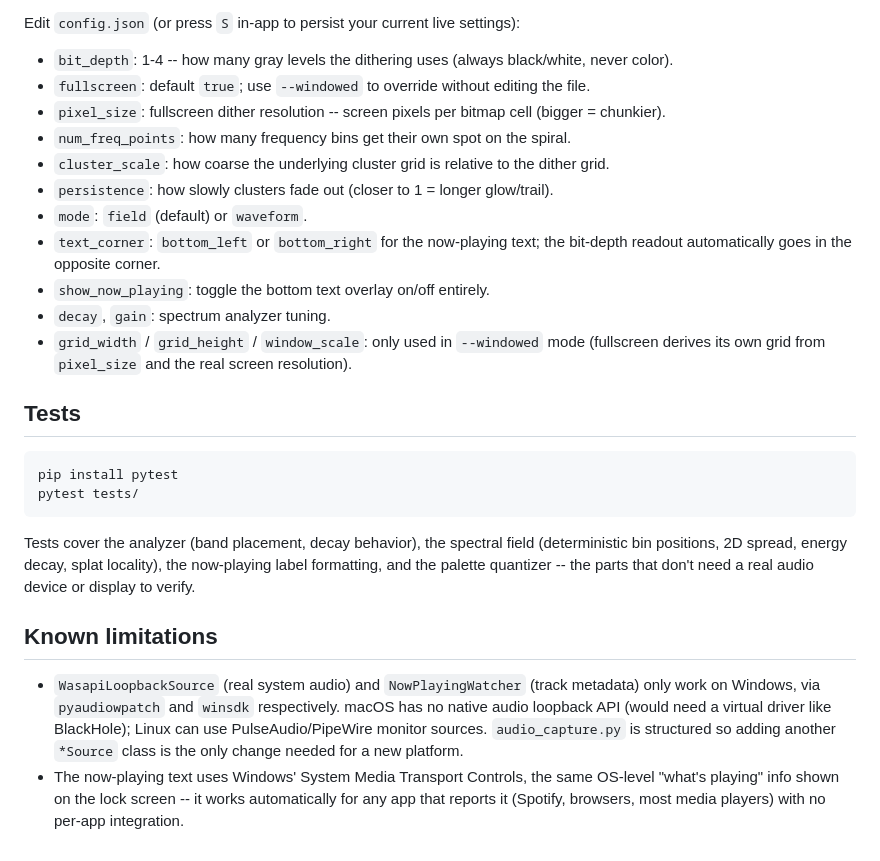
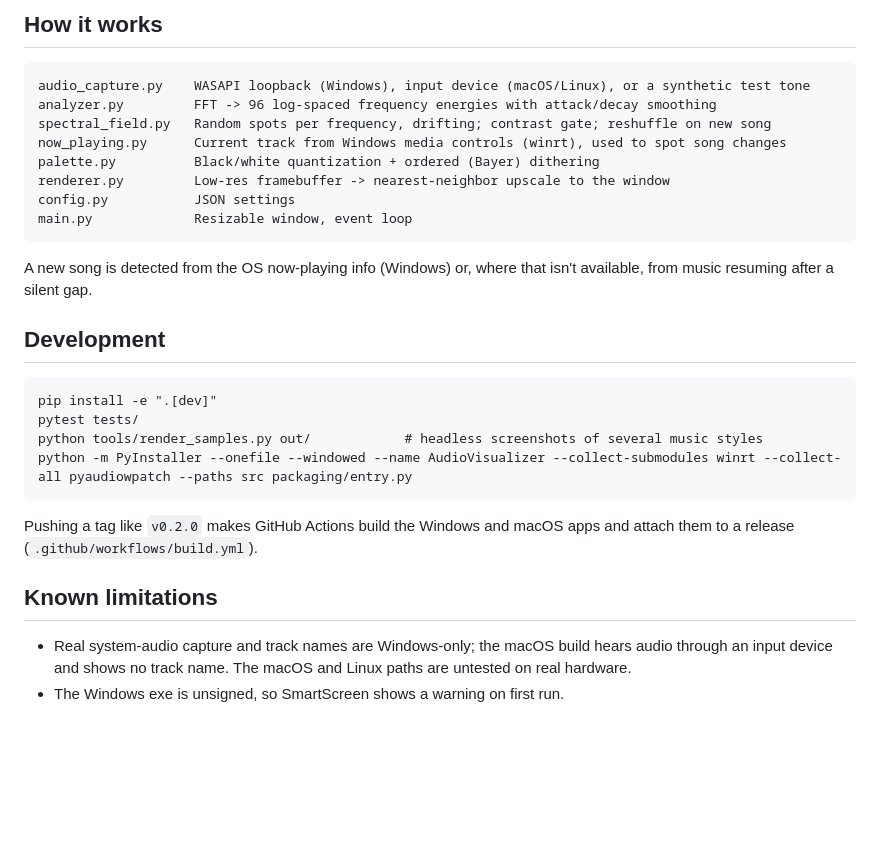
Before and after one commit to karunalk97-sketch/visualizer, a Markdown page: README.md, the part around the change printed below. Rendered like a GitHub page; blank space fills up the shorter version.

````diff
--- a/README.md
+++ b/README.md
@@ -96,41 +53,35 @@ python -m visualizer.main --demo --windowed
 
-Edit `config.json` (or press `S` in-app to persist your current live
-settings):
-
-- `bit_depth`: 1-4 -- how many gray levels the dithering uses (always black/white, never color).
-- `fullscreen`: default `true`; use `--windowed` to override without editing the file.
-- `pixel_size`: fullscreen dither resolution -- screen pixels per bitmap cell (bigger = chunkier).
-- `num_freq_points`: how many frequency bins get their own spot on the spiral.
-- `cluster_scale`: how coarse the underlying cluster grid is relative to the dither grid.
-- `persistence`: how slowly clusters fade out (closer to 1 = longer glow/trail).
-- `mode`: `field` (default) or `waveform`.
-- `text_corner`: `bottom_left` or `bottom_right` for the now-playing text; the
-  bit-depth readout automatically goes in the opposite corner.
-- `show_now_playing`: toggle the bottom text overlay on/off entirely.
-- `decay`, `gain`: spectrum analyzer tuning.
-- `grid_width` / `grid_height` / `window_scale`: only used in `--windowed` mode (fullscreen derives its own grid from `pixel_size` and the real screen resolution).
-
-## Tests
+## How it works
 
 ```
-pip install pytest
-pytest tests/
+audio_capture.py    WASAPI loopback (Windows), input device (macOS/Linux), or a synthetic test tone
+analyzer.py         FFT -> 96 log-spaced frequency energies with attack/decay smoothing
+spectral_field.py   Random spots per frequency, drifting; contrast gate; reshuffle on new song
+now_playing.py      Current track from Windows media controls (winrt), used to spot song changes
+palette.py          Black/white quantization + ordered (Bayer) dithering
+renderer.py         Low-res framebuffer -> nearest-neighbor upscale to the window
+config.py           JSON settings
+main.py             Resizable window, event loop
 ```
 
-Tests cover the analyzer (band placement, decay behavior), the spectral
-field (deterministic bin positions, 2D spread, energy decay, splat
-locality), the now-playing label formatting, and the palette quantizer --
-the parts that don't need a real audio device or display to verify.
+A new song is detected from the OS now-playing info (Windows) or, where that isn't
+available, from music resuming after a silent gap.
+
+## Development
+
+```
+pip install -e ".[dev]"
+pytest tests/
+python tools/render_samples.py out/            # headless screenshots of several music styles
+python -m PyInstaller --onefile --windowed --name AudioVisualizer --collect-submodules winrt --collect-all pyaudiowpatch --paths src packaging/entry.py
+```
+
+Pushing a tag like `v0.2.0` makes GitHub Actions build the Windows and macOS apps
+and attach them to a release (`.github/workflows/build.yml`).
 
 ## Known limitations
 
-- `WasapiLoopbackSource` (real system audio) and `NowPlayingWatcher` (track
-  metadata) only work on Windows, via `pyaudiowpatch` and `winsdk`
-  respectively. macOS has no native audio loopback API (would need a virtual
-  driver like BlackHole); Linux can use PulseAudio/PipeWire monitor sources.
-  `audio_capture.py` is structured so adding another `*Source` class is the
-  only change needed for a new platform.
-- The now-playing text uses Windows' System Media Transport Controls, the
-  same OS-level "what's playing" info shown on the lock screen -- it works
-  automatically for any app that reports it (Spotify, browsers, most media
-  players) with no per-app integration.
+- Real system-audio capture and track names are Windows-only; the macOS build
+  hears audio through an input device and shows no track name. The macOS and
+  Linux paths are untested on real hardware.
+- The Windows exe is unsigned, so SmartScreen shows a warning on first run.
````
Also changed, not shown: other parts of README.md (+34 -77 lines), docs/samples.png (added), 15 other files.
